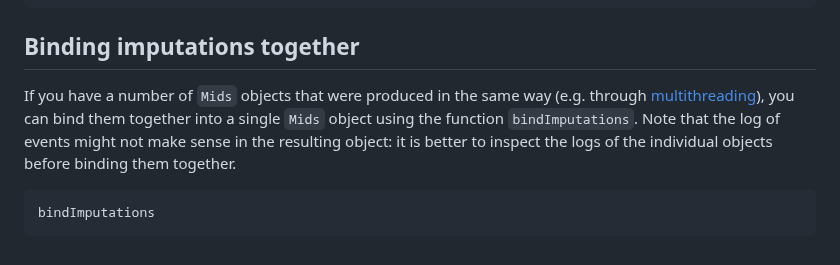
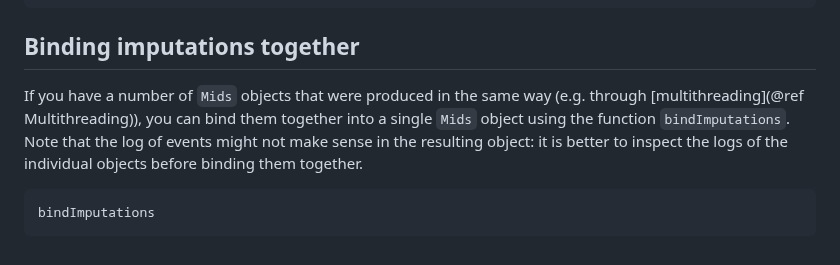
Before and after one commit to tom-metherell/Mice.jl, a Markdown page: docs/src/imputation.md, the part around the change. GitHub-like rendering.

Commit message:
Documentation

````diff
--- a/docs/src/imputation.md
+++ b/docs/src/imputation.md
@@ -169,7 +169,7 @@ plot
 ```
 
 ## Binding imputations together
-If you have a number of `Mids` objects that were produced in the same way (e.g. through [multithreading](#multithreading)), you can bind them together into a single `Mids` object using the function `bindImputations`. Note that the log of events might not make sense in the resulting object: it is better to inspect the logs of the individual objects before binding them together.
+If you have a number of `Mids` objects that were produced in the same way (e.g. through [multithreading](@ref Multithreading)), you can bind them together into a single `Mids` object using the function `bindImputations`. Note that the log of events might not make sense in the resulting object: it is better to inspect the logs of the individual objects before binding them together.
 
 ```@docs
 bindImputations
````
